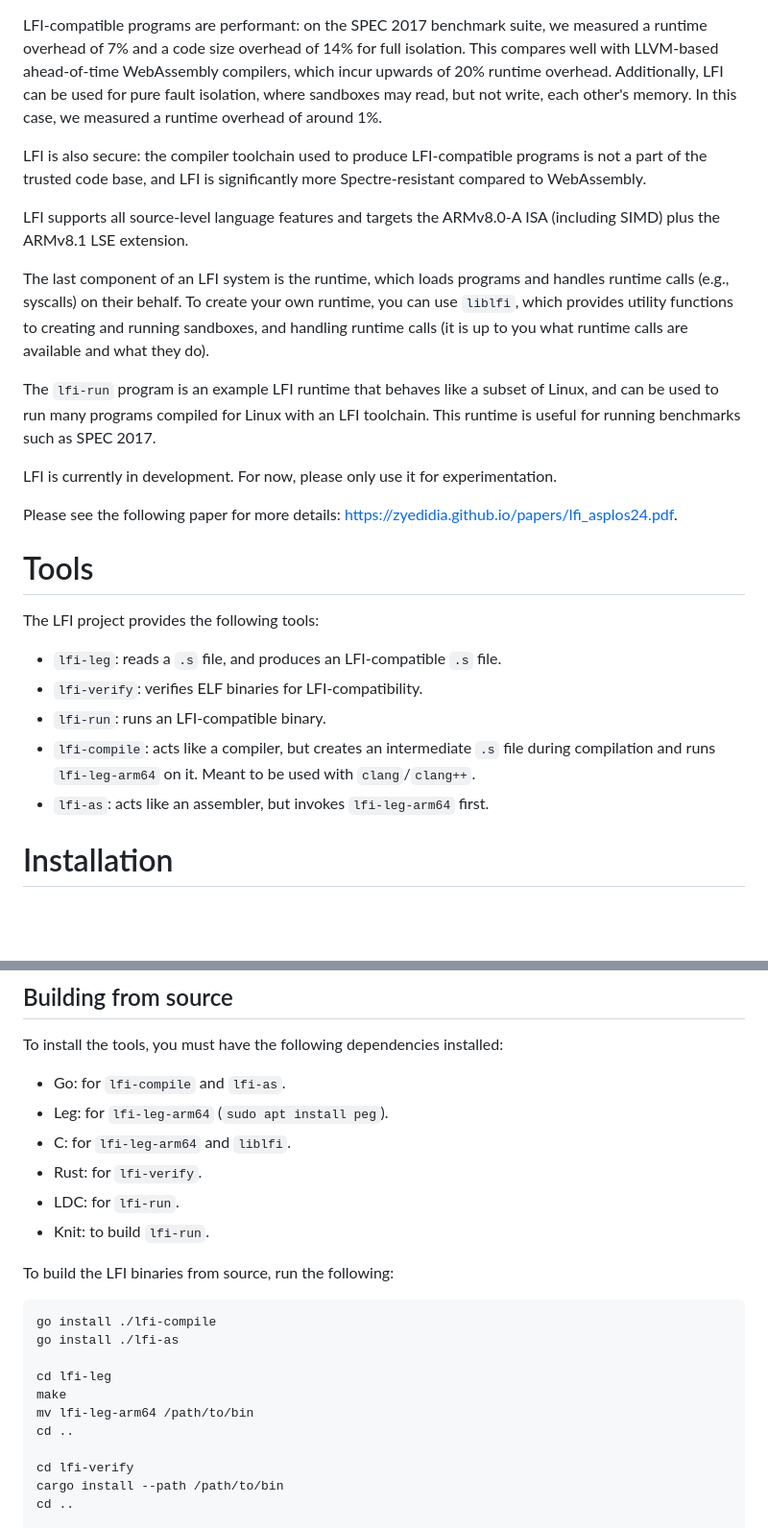
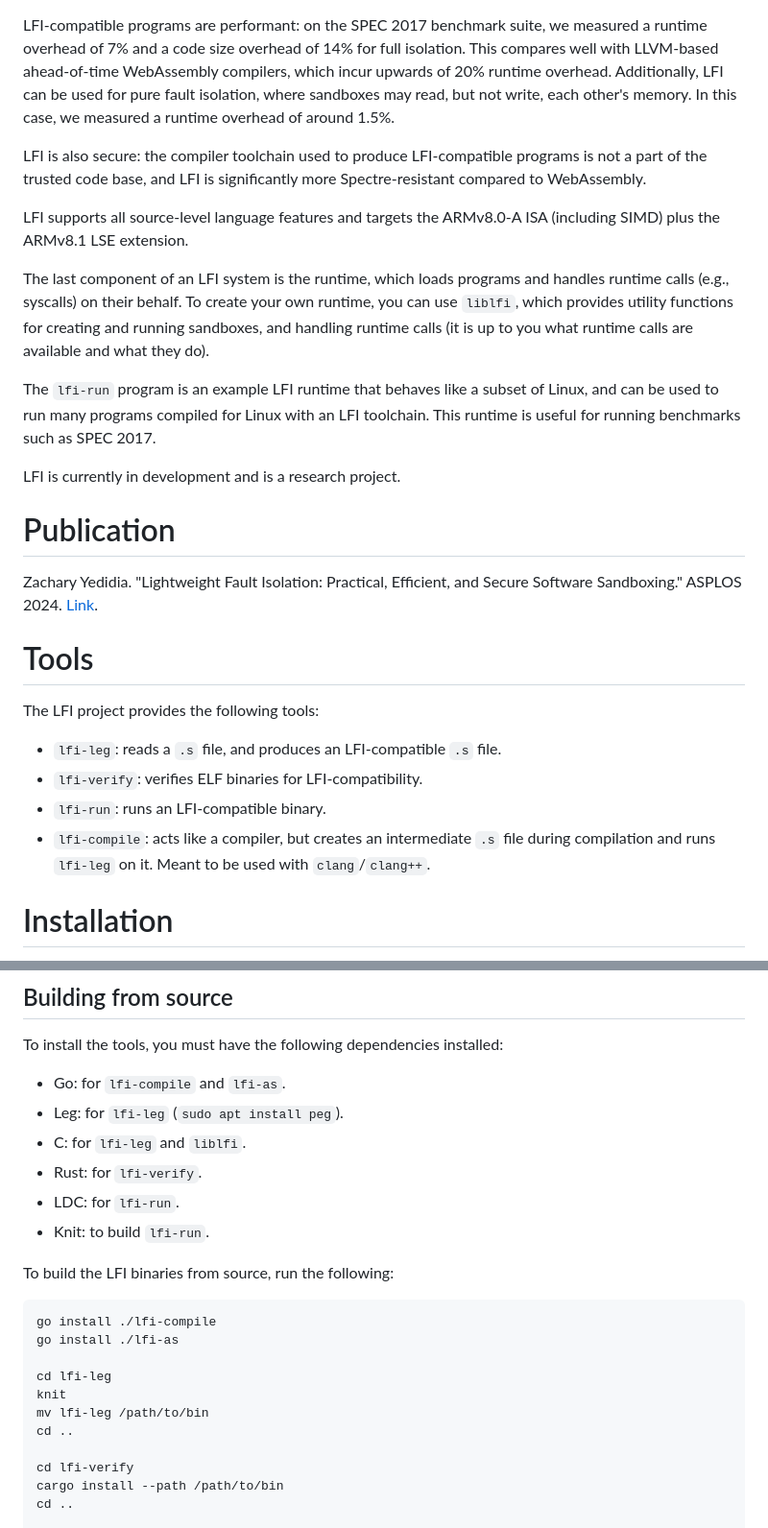
Before and after one commit to zyedidia/lfi, a Markdown page: README.md, 2 parts joined by grey strips. Shown at 96% size. Drawn GitHub-style; blank space fills up the shorter version.

```diff
--- a/README.md
+++ b/README.md
@@ -51,7 +51,7 @@ measured a runtime overhead of 7% and a code size overhead of 14% for full
 isolation. This compares well with LLVM-based ahead-of-time WebAssembly
 compilers, which incur upwards of 20% runtime overhead. Additionally, LFI can
 be used for pure fault isolation, where sandboxes may read, but not write,
-each other's memory. In this case, we measured a runtime overhead of around 1%.
+each other's memory. In this case, we measured a runtime overhead of around 1.5%.
 
 LFI is also secure: the compiler toolchain used to
 produce LFI-compatible programs is not a part of the trusted code base, and LFI
@@ -62,7 +62,7 @@ LFI supports all source-level language features and targets the ARMv8.0-A ISA
 
 The last component of an LFI system is the runtime, which loads programs and
 handles runtime calls (e.g., syscalls) on their behalf. To create your own
-runtime, you can use `liblfi`, which provides utility functions to creating and
+runtime, you can use `liblfi`, which provides utility functions for creating and
 running sandboxes, and handling runtime calls (it is up to you what runtime
 calls are available and what they do).
 
@@ -70,11 +70,11 @@ The `lfi-run` program is an example LFI runtime that behaves like a subset of
 Linux, and can be used to run many programs compiled for Linux with an LFI
 toolchain. This runtime is useful for running benchmarks such as SPEC 2017.
 
-LFI is currently in development. For now, please only use it for
-experimentation.
+LFI is currently in development and is a research project.
 
-Please see the following paper for more details:
-https://zyedidia.github.io/papers/lfi_asplos24.pdf.
+# Publication
+
+Zachary Yedidia. "Lightweight Fault Isolation: Practical, Efficient, and Secure Software Sandboxing." ASPLOS 2024. [Link](https://zyedidia.github.io/papers/lfi_asplos24.pdf).
 
 # Tools
 
@@ -84,9 +84,8 @@ The LFI project provides the following tools:
 * `lfi-verify`: verifies ELF binaries for LFI-compatibility.
 * `lfi-run`: runs an LFI-compatible binary.
 * `lfi-compile`: acts like a compiler, but creates an intermediate `.s`
-  file during compilation and runs `lfi-leg-arm64` on it. Meant to be used with
+  file during compilation and runs `lfi-leg` on it. Meant to be used with
   `clang`/`clang++`.
-* `lfi-as`: acts like an assembler, but invokes `lfi-leg-arm64` first.
 
 # Installation
 
@@ -135,8 +134,8 @@ sandboxes. The prebuilt releases provide the following libraries:
 To install the tools, you must have the following dependencies installed:
 
 * Go: for `lfi-compile` and `lfi-as`.
-* Leg: for `lfi-leg-arm64` (`sudo apt install peg`).
-* C: for `lfi-leg-arm64` and `liblfi`.
+* Leg: for `lfi-leg` (`sudo apt install peg`).
+* C: for `lfi-leg` and `liblfi`.
 * Rust: for `lfi-verify`.
 * LDC: for `lfi-run`.
 * Knit: to build `lfi-run`.
@@ -148,8 +147,8 @@ go install ./lfi-compile
 go install ./lfi-as
 
 cd lfi-leg
-make
-mv lfi-leg-arm64 /path/to/bin
+knit
+mv lfi-leg /path/to/bin
 cd ..
 
 cd lfi-verify
```
